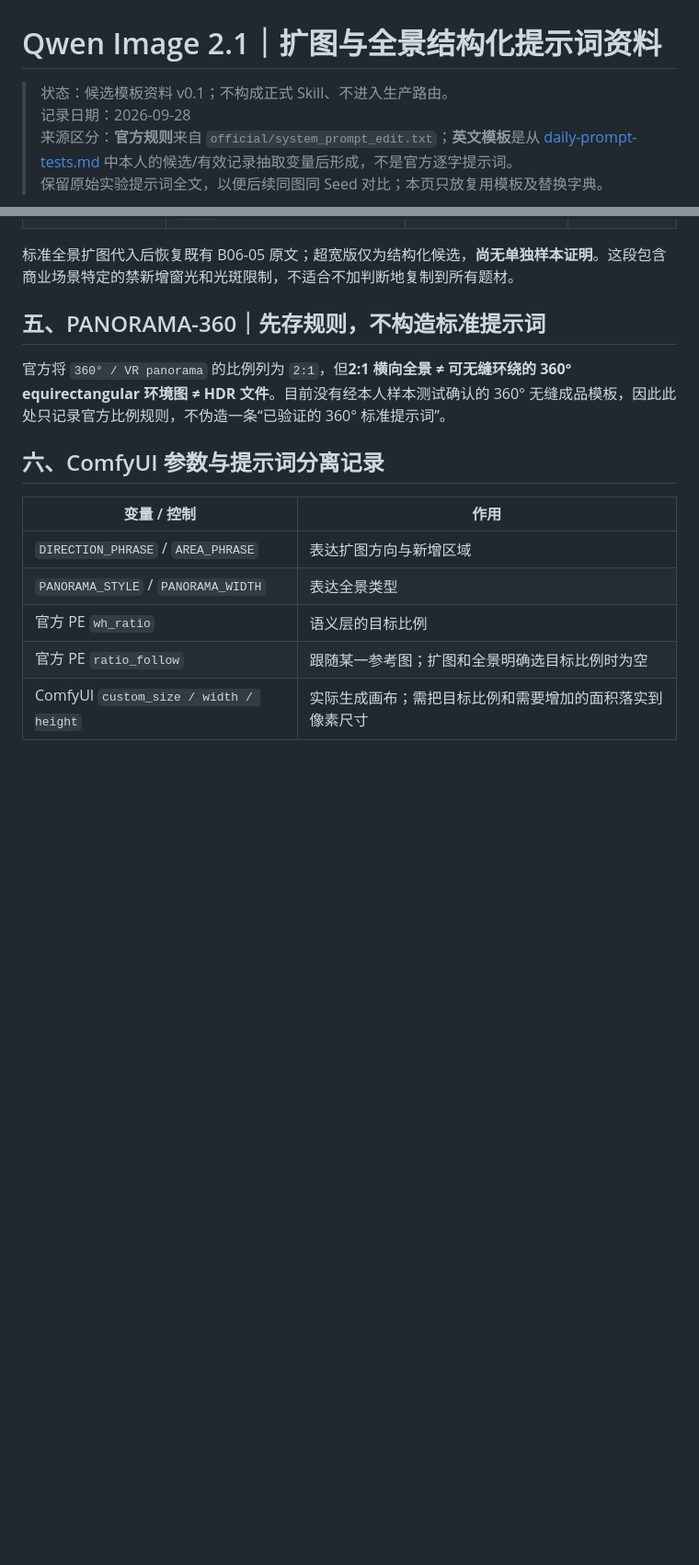
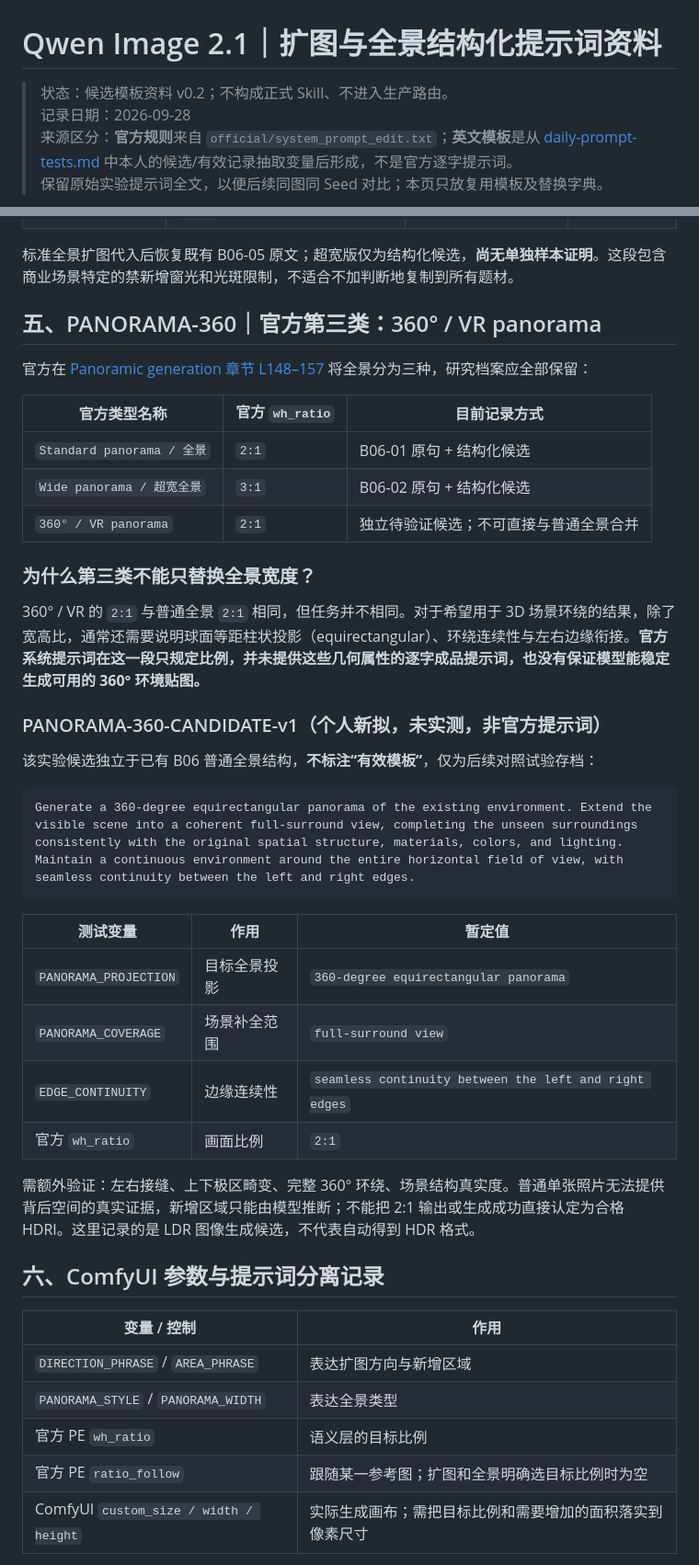
Before and after one commit to hong87LH/MySklills, a Markdown page: skills/qwen-image-2.1/structured-outpainting-panorama-templates.md, 2 parts joined by grey strips. Shown at 92% size. Drawn GitHub-style; blank space fills up the shorter version.

Commit message:
docs(qwen-image-2.1): distinguish 360 VR from standard panorama and add untested research candidate

````diff
--- a/skills/qwen-image-2.1/structured-outpainting-panorama-templates.md
+++ b/skills/qwen-image-2.1/structured-outpainting-panorama-templates.md
@@ -1,6 +1,6 @@
 # Qwen Image 2.1｜扩图与全景结构化提示词资料
 
-> 状态：候选模板资料 v0.1；不构成正式 Skill、不进入生产路由。
+> 状态：候选模板资料 v0.2；不构成正式 Skill、不进入生产路由。
 > 记录日期：2026-09-28
 > 来源区分：**官方规则**来自 `official/system_prompt_edit.txt`；**英文模板**是从 [daily-prompt-tests.md](./daily-prompt-tests.md) 中本人的候选/有效记录抽取变量后形成，不是官方逐字提示词。
 > 保留原始实验提示词全文，以便后续同图同 Seed 对比；本页只放复用模板及替换字典。
@@ -96,9 +96,36 @@ Perform panoramic outpainting by extending the original scene {EXTENSION_SCOPE},
 
 标准全景扩图代入后恢复既有 B06-05 原文；超宽版仅为结构化候选，**尚无单独样本证明**。这段包含商业场景特定的禁新增窗光和光斑限制，不适合不加判断地复制到所有题材。
 
-## 五、PANORAMA-360｜先存规则，不构造标准提示词
+## 五、PANORAMA-360｜官方第三类：360° / VR panorama
 
-官方将 `360° / VR panorama` 的比例列为 `2:1`，但**2:1 横向全景 ≠ 可无缝环绕的 360° equirectangular 环境图 ≠ HDR 文件**。目前没有经本人样本测试确认的 360° 无缝成品模板，因此此处只记录官方比例规则，不伪造一条“已验证的 360° 标准提示词”。
+官方在 [Panoramic generation 章节 L148–157](./official/system_prompt_edit.txt#L148-L157) 将全景分为三种，研究档案应全部保留：
+
+| 官方类型名称 | 官方 `wh_ratio` | 目前记录方式 |
+| --- | --- | --- |
+| `Standard panorama / 全景` | `2:1` | B06-01 原句 + 结构化候选 |
+| `Wide panorama / 超宽全景` | `3:1` | B06-02 原句 + 结构化候选 |
+| `360° / VR panorama` | `2:1` | 独立待验证候选；不可直接与普通全景合并 |
+
+### 为什么第三类不能只替换全景宽度？
+
+360° / VR 的 `2:1` 与普通全景 `2:1` 相同，但任务并不相同。对于希望用于 3D 场景环绕的结果，除了宽高比，通常还需要说明球面等距柱状投影（equirectangular）、环绕连续性与左右边缘衔接。**官方系统提示词在这一段只规定比例，并未提供这些几何属性的逐字成品提示词，也没有保证模型能稳定生成可用的 360° 环境贴图。**
+
+### PANORAMA-360-CANDIDATE-v1（个人新拟，未实测，非官方提示词）
+
+该实验候选独立于已有 B06 普通全景结构，**不标注“有效模板”**，仅为后续对照试验存档：
+
+```text
+Generate a 360-degree equirectangular panorama of the existing environment. Extend the visible scene into a coherent full-surround view, completing the unseen surroundings consistently with the original spatial structure, materials, colors, and lighting. Maintain a continuous environment around the entire horizontal field of view, with seamless continuity between the left and right edges.
+```
+
+| 测试变量 | 作用 | 暂定值 |
+| --- | --- | --- |
+| `PANORAMA_PROJECTION` | 目标全景投影 | `360-degree equirectangular panorama` |
+| `PANORAMA_COVERAGE` | 场景补全范围 | `full-surround view` |
+| `EDGE_CONTINUITY` | 边缘连续性 | `seamless continuity between the left and right edges` |
+| 官方 `wh_ratio` | 画面比例 | `2:1` |
+
+需额外验证：左右接缝、上下极区畸变、完整 360° 环绕、场景结构真实度。普通单张照片无法提供背后空间的真实证据，新增区域只能由模型推断；不能把 2:1 输出或生成成功直接认定为合格 HDRI。这里记录的是 LDR 图像生成候选，不代表自动得到 HDR 格式。
 
 ## 六、ComfyUI 参数与提示词分离记录
 
````
